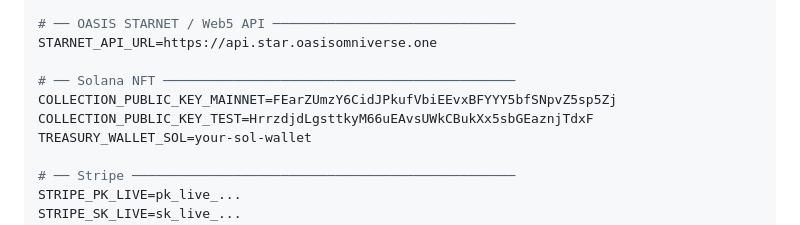
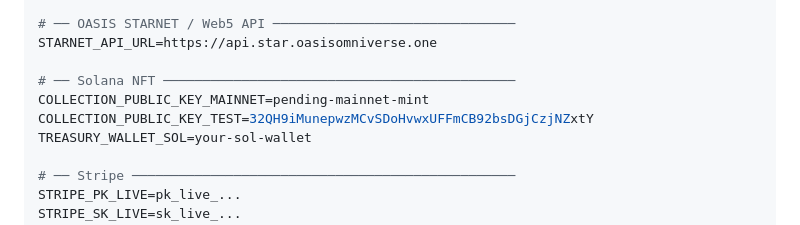
Before and after one commit to NextGenSoftwareUK/NFTFoundersLandingPage, a Markdown page: docs/OASISNFTStore-plan.md, the part around the change. Rendered like a GitHub page.

```diff
--- a/docs/OASISNFTStore-plan.md
+++ b/docs/OASISNFTStore-plan.md
@@ -600,8 +600,8 @@ OASIS_WEB6_URL=https://api.web6.oasisomniverse.one
 STARNET_API_URL=https://api.star.oasisomniverse.one
 
 # ── Solana NFT ─────────────────────────────────────────────
-COLLECTION_PUBLIC_KEY_MAINNET=FEarZUmzY6CidJPkufVbiEEvxBFYYY5bfSNpvZ5sp5Zj
-COLLECTION_PUBLIC_KEY_TEST=HrrzdjdLgsttkyM66uEAvsUWkCBukXx5sbGEaznjTdxF
+COLLECTION_PUBLIC_KEY_MAINNET=pending-mainnet-mint
+COLLECTION_PUBLIC_KEY_TEST=32QH9iMunepwzMCvSDoHvwxUFFmCB92bsDGjCzjNZxtY
 TREASURY_WALLET_SOL=your-sol-wallet
 
 # ── Stripe ─────────────────────────────────────────────────
```
Also changed, not shown: docs/collection-setup.md (+33 -4 lines).
